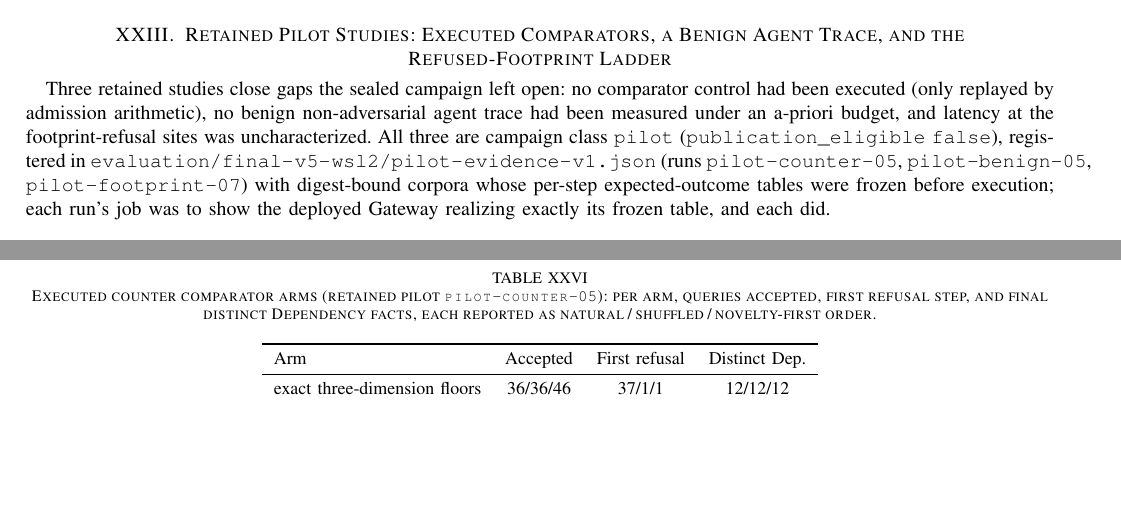
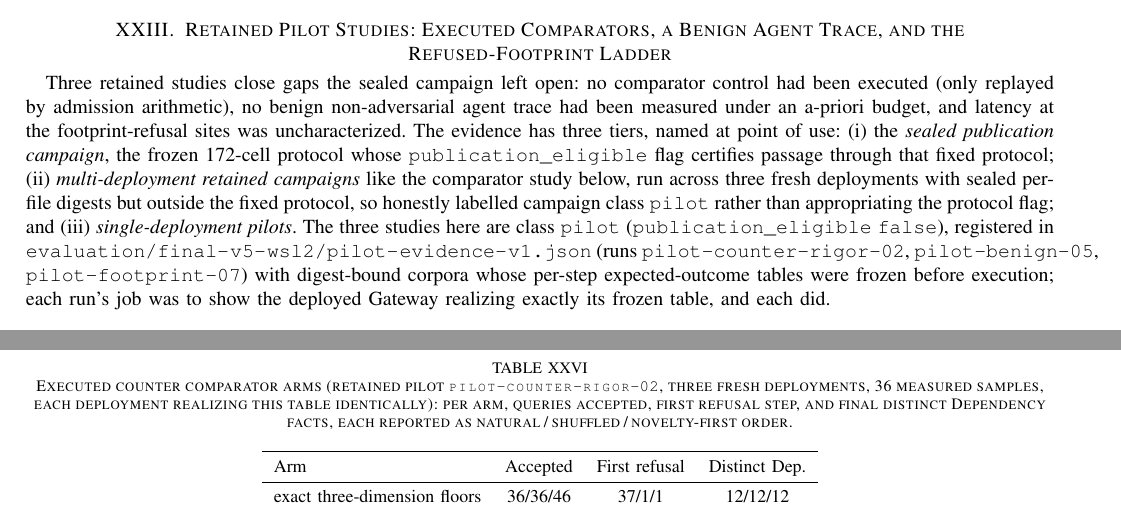
Before and after one commit to wuminmin/agent_task_gateway, a LaTeX paper (paper/tkde/supplement.tex): two parts of pages 17 and 20 of 25, joined at a grey line, cut so that both start at the same text, the shorter picture padded with empty space. Compiled offline with pdfLaTeX.

Commit message:
paper: counter study now multi-deployment reproducible (pilot-counter-rigor-02); three-tier evidence taxonomy
Co-Authored-By: Claude Fable 5 <noreply@anthropic.com>

```diff
--- a/paper/tkde/supplement.tex
+++ b/paper/tkde/supplement.tex
@@ -1660,10 +1660,18 @@ Three retained studies close gaps the sealed campaign left open: no
 comparator control had been executed (only replayed by admission
 arithmetic), no benign non-adversarial agent trace had been measured under
 an a-priori budget, and latency at the footprint-refusal sites was
-uncharacterized. All three are campaign class \code{pilot}
-(\code{publication_eligible} \code{false}), registered in
-\filepath{evaluation/final-v5-wsl2/pilot-evidence-v1.json}
-(runs \code{pilot-counter-05}, \code{pilot-benign-05},
+uncharacterized. The evidence has three tiers, named at point of use: (i)
+the \emph{sealed publication campaign}, the frozen
+\FinalVFivePublicationTotalCells{}-cell protocol whose
+\code{publication_eligible} flag certifies passage through that fixed
+protocol; (ii) \emph{multi-deployment retained campaigns} like the
+comparator study below, run across three fresh deployments with sealed
+per-file digests but outside the fixed protocol, so honestly labelled
+campaign class \code{pilot} rather than appropriating the protocol flag;
+and (iii) \emph{single-deployment pilots}. The three studies here are
+class \code{pilot} (\code{publication_eligible} \code{false}), registered
+in \filepath{evaluation/final-v5-wsl2/pilot-evidence-v1.json}
+(runs \code{pilot-counter-rigor-02}, \code{pilot-benign-05},
 \code{pilot-footprint-07}) with digest-bound corpora whose per-step
 expected-outcome tables were frozen before execution; each run's job was to
 show the deployed Gateway realizing exactly its frozen table, and each did.
@@ -1701,9 +1712,10 @@ released by the end; only the set floors bound the released set itself.
 \begin{table}[t]
 \centering
 \caption{Executed counter comparator arms (retained pilot
-\code{pilot-counter-05}): per arm, queries accepted, first refusal step, and
-final distinct Dependency facts, each reported as
-natural\,/\,shuffled\,/\,novelty-first order.}
+\code{pilot-counter-rigor-02}, three fresh deployments, 36 measured
+samples, each deployment realizing this table identically): per arm,
+queries accepted, first refusal step, and final distinct Dependency facts,
+each reported as natural\,/\,shuffled\,/\,novelty-first order.}
 \label{tab:counter-executed-supp}
 \small
 \begin{tabular}{lccc}
```
Also changed, not shown: paper/tkde/main.tex (+17 -14 lines), paper/tkde/supplement.tex (7 more changed lines).
